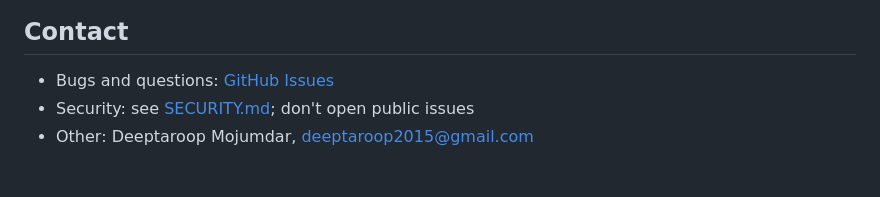
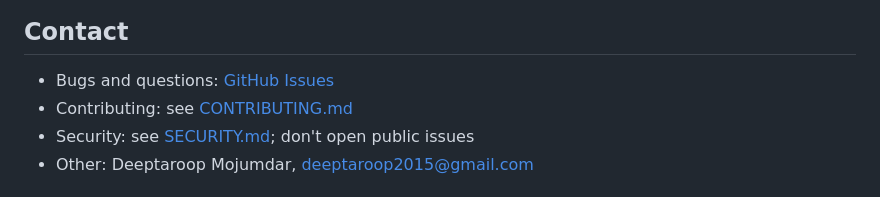
Before and after one commit to D33ptar00p/emulator-ui, a Markdown page: README.md, the part around one of its changes. GitHub-like rendering.

Commit message:
Updating Readme and contribution

```diff
--- a/README.md
+++ b/README.md
@@ -120,6 +120,7 @@ against the emulator's own certificate. API docs: http://127.0.0.1:8080/api/docs
 ## Contact
 
 - Bugs and questions: [GitHub Issues](https://github.com/D33ptar00p/emulator-ui/issues)
+- Contributing: see [CONTRIBUTING.md](CONTRIBUTING.md)
 - Security: see [SECURITY.md](SECURITY.md); don't open public issues
 - Other: Deeptaroop Mojumdar, deeptaroop2015@gmail.com
 
```
Also changed, not shown: other parts of README.md (+1 -1 lines), .github/pull_request_template.md (added, +14 -0 lines), CONTRIBUTING.md (added, +71 -0 lines), assets/brand/social-preview.png (added), docs/images/dashboard.png (deleted), 14 other files.
